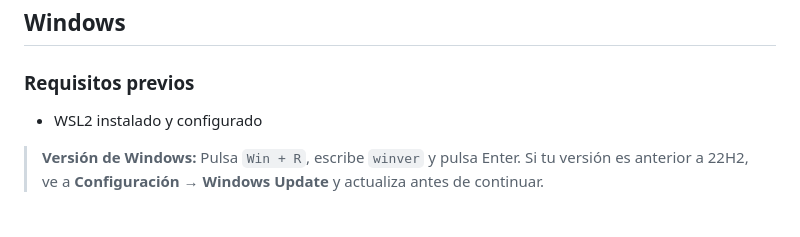
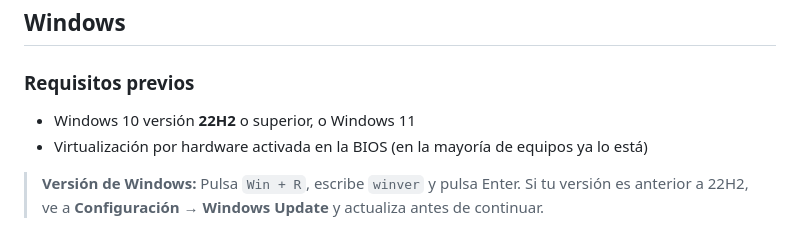
Before and after one commit to Lemoncode/formacion-ciclo-alan-turing, a Markdown page: 00-guia/01-instalacion-docker-desktop.md, the part around the change. GitHub-like rendering.

Commit message:
Update installation guide: add Windows version and hardware virtualization requirements for Docker Desktop

```diff
--- a/00-guia/01-instalacion-docker-desktop.md
+++ b/00-guia/01-instalacion-docker-desktop.md
@@ -10,7 +10,8 @@ Docker Desktop es la aplicación oficial para usar Docker en tu ordenador. Inclu
 
 ### Requisitos previos
 
-- WSL2 instalado y configurado
+- Windows 10 versión **22H2** o superior, o Windows 11
+- Virtualización por hardware activada en la BIOS (en la mayoría de equipos ya lo está)
 
 > **Versión de Windows:** Pulsa `Win + R`, escribe `winver` y pulsa Enter. Si tu versión es anterior a 22H2, ve a **Configuración → Windows Update** y actualiza antes de continuar.
 
```
